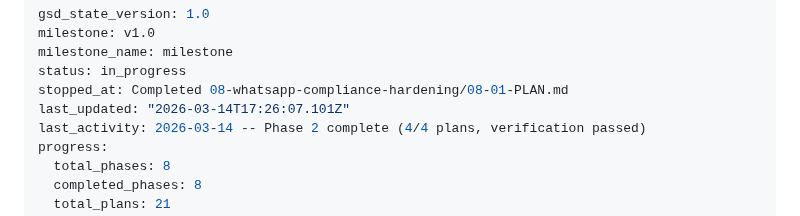
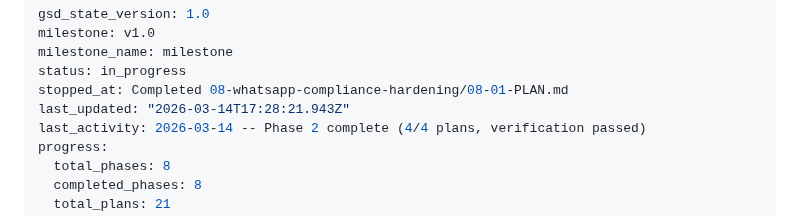
Before and after one commit to leonaffi-byte/amazon-photo-bot, a Markdown page: .planning/STATE.md, the part around the change. GitHub-like rendering.

Commit message:
docs(phase-08): complete phase execution
Co-Authored-By: Claude Opus 4.6 (1M context) <noreply@anthropic.com>

```diff
--- a/.planning/STATE.md
+++ b/.planning/STATE.md
@@ -4,7 +4,7 @@ milestone: v1.0
 milestone_name: milestone
 status: in_progress
 stopped_at: Completed 08-whatsapp-compliance-hardening/08-01-PLAN.md
-last_updated: "2026-03-14T17:26:07.101Z"
+last_updated: "2026-03-14T17:28:21.943Z"
 last_activity: 2026-03-14 -- Phase 2 complete (4/4 plans, verification passed)
 progress:
   total_phases: 8
```
Also changed, not shown: 1 other file.
